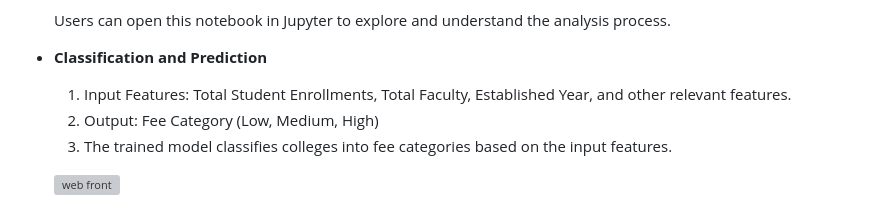
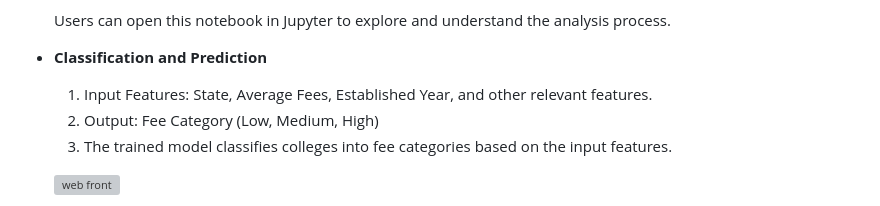
Before and after one commit to varchanaiyer/college_fee_category_prediction, a Markdown page: README.md, the part around the change. Drawn GitHub-style; grey boxes are pictures that could not be loaded.

```diff
--- a/README.md
+++ b/README.md
@@ -109,7 +109,7 @@ These are listed in the requirements.txt file and can be installed using pip ins
   Users can open this notebook in Jupyter to explore and understand the analysis process.
 
 - **Classification and Prediction**
-  1. Input Features: Total Student Enrollments, Total Faculty, Established Year, and other relevant features.
+  1. Input Features: State, Average Fees, Established Year, and other relevant features.
   2. Output: Fee Category (Low, Medium, High)
   3. The trained model classifies colleges into fee categories based on the input features.
 
```
